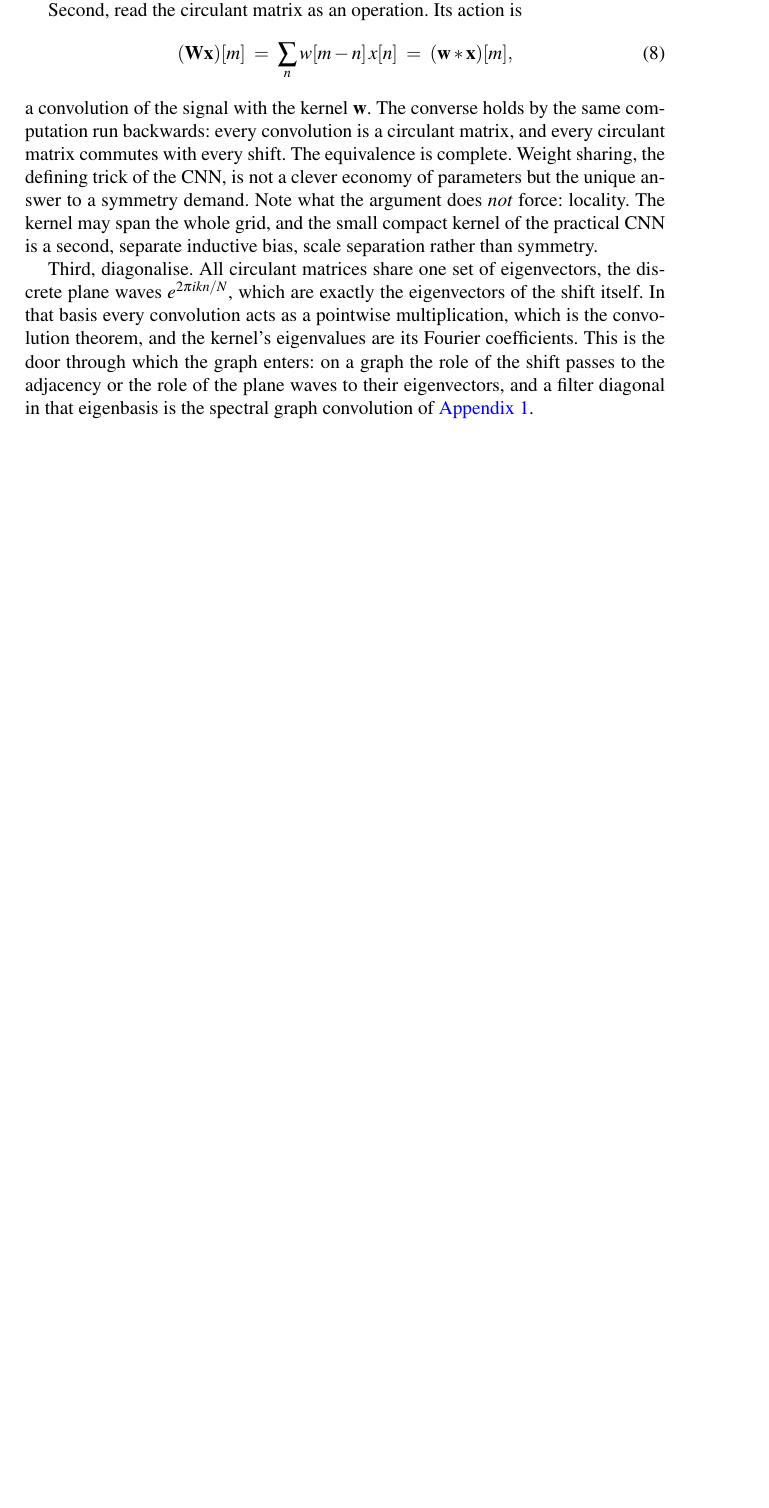
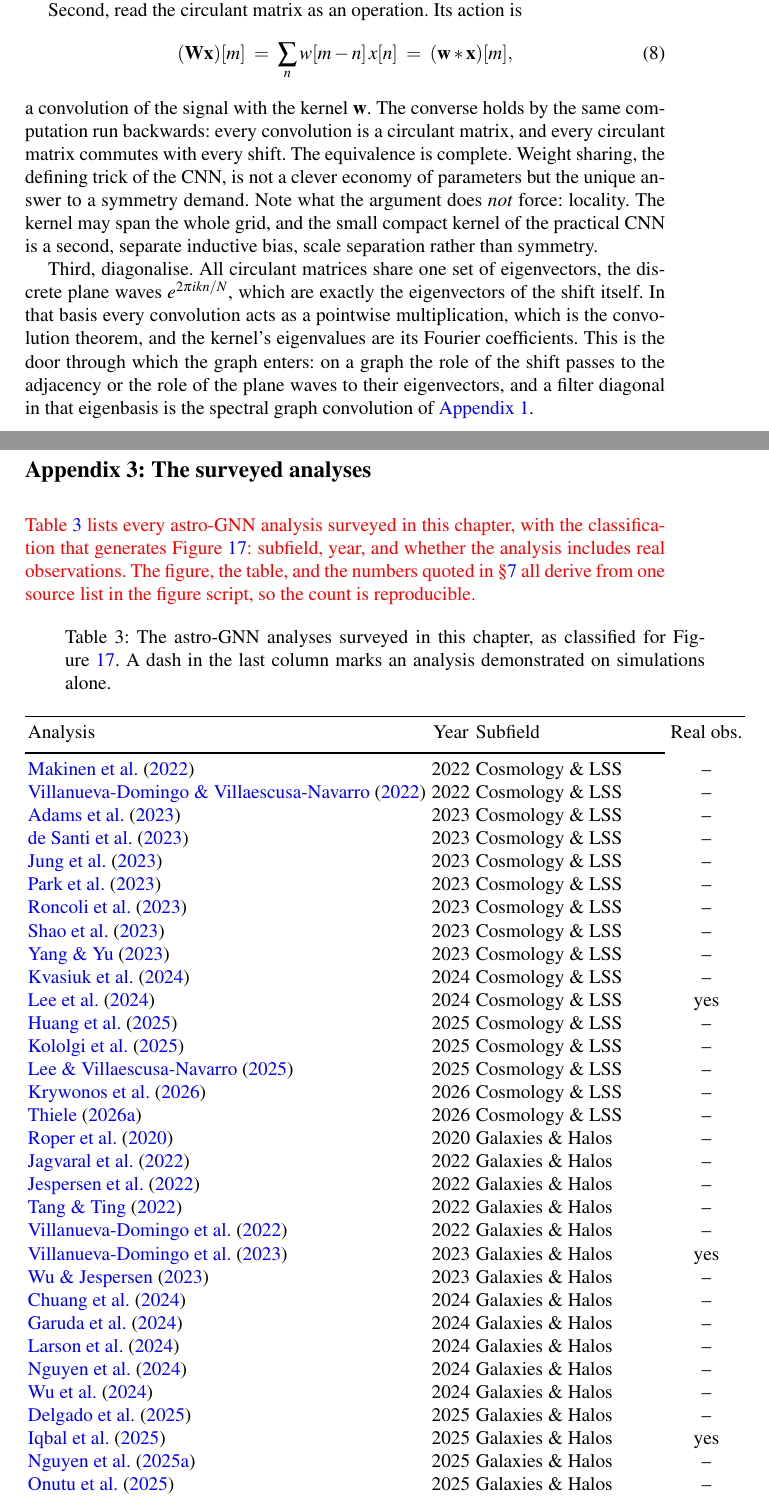
Before and after one commit to astrockragh/GNN_astro_review, a LaTeX thesis (main.tex, which reads figures/papers_per_year_table.tex): part of page 55 of 55 before the commit and two parts of pages 55 and 56 of 57 after it, the two joined at a grey line, cut so that both start at the same text, the shorter picture padded with empty space. Compiled offline with pdfLaTeX.

```diff
--- /dev/null
+++ b/figures/papers_per_year_table.tex
@@ -0,0 +1,7 @@
+% Auto-generated by figures/papers_per_year.py -- edit the PAPERS list there and re-run; do not edit this file.
+\begin{longtable}{l c l c}
+\caption{The astro-GNN analyses surveyed in this chapter, as classified for Figure~\ref{fig:papers_per_year}. A dash in the last column marks an analysis demonstrated on simulations alone.}\label{tab:survey}\\
+\hline\noalign{\smallskip}
+Analysis & Year & Subfield & Real obs.\\
+\noalign{\smallskip}\svhline\noalign{\smallskip}
+\endfirsthead
@@ -0,0 +12,36 @@
+\endfoot
+\noalign{\smallskip}\hline
+\endlastfoot
+\citet{Makinen2022_cosmicgraph_LSS} & 2022 & Cosmology \& LSS & --\\
+\citet{VillanuevaDomingo2022_cosmicgraph_clustering} & 2022 & Cosmology \& LSS & --\\
+\citet{Adams2023_CMB_graphconv} & 2023 & Cosmology \& LSS & --\\
+\citet{deSanti2023_fieldlevel_LFI} & 2023 & Cosmology \& LSS & --\\
+\citet{Jung2023_QuijotePNG_massfunction} & 2023 & Cosmology \& LSS & --\\
+\citet{Park2023_lensing_bayesianGNN} & 2023 & Cosmology \& LSS & --\\
+\citet{Roncoli2023_domainadaptation_cosmology} & 2023 & Cosmology \& LSS & --\\
+\citet{Shao2023_omegam_universalequation} & 2023 & Cosmology \& LSS & --\\
+\citet{Yang2023_haloclustering_graph} & 2023 & Cosmology \& LSS & --\\
+\citet{Kvasiuk2024_fieldreconstruction_GNN} & 2024 & Cosmology \& LSS & --\\
+\citet{Lee2024_SDSS_domaingeneralization} & 2024 & Cosmology \& LSS & yes\\
+\citet{Huang2025_CosmoBench_benchmark} & 2025 & Cosmology \& LSS & --\\
+\citet{Kololgi2025_cosmicweb_classification} & 2025 & Cosmology \& LSS & --\\
+\citet{Lee2025_topological_cosmology} & 2025 & Cosmology \& LSS & --\\
+\citet{Krywonos2026_GNNCNN_reconstructing_DM_from_galaxies} & 2026 & Cosmology \& LSS & --\\
+\citet{Thiele2026_void_graphflow} & 2026 & Cosmology \& LSS & --\\
+\citet{Roper2020_MEGA_mergergraph} & 2020 & Galaxies \& Halos & --\\
+\citet{Jagvaral2022_intrinsicalignment_GNN} & 2022 & Galaxies \& Halos & --\\
+\citet{Jespersen2022_mangrove} & 2022 & Galaxies \& Halos & --\\
+\citet{Tang2022_merger_normalizingflow} & 2022 & Galaxies \& Halos & --\\
+\citet{VillanuevaDomingo2022_halomass_GNN} & 2022 & Galaxies \& Halos & --\\
+\citet{VillanuevaDomingo2023_MW_mass} & 2023 & Galaxies \& Halos & yes\\
+\citet{Wu2023_galaxyenvironment_GNN} & 2023 & Galaxies \& Halos & --\\
+\citet{Chuang2024_mergertree_GNN} & 2024 & Galaxies \& Halos & --\\
+\citet{Garuda2024_GNN_reconstructing_halomass_from_galaxies} & 2024 & Galaxies \& Halos & --\\
+\citet{Larson2024_halomass_images} & 2024 & Galaxies \& Halos & --\\
+\citet{Nguyen2024_FLORAH_assembly} & 2024 & Galaxies \& Halos & --\\
+\citet{Wu2024_galaxyhalo_environment} & 2024 & Galaxies \& Halos & --\\
+\citet{Delgado2025_cluster_triaxiality} & 2025 & Galaxies \& Halos & --\\
+\citet{Iqbal2025_cluster_xray_GNN} & 2025 & Galaxies \& Halos & yes\\
+\citet{Nguyen2025_mergertree_generative} & 2025 & Galaxies \& Halos & --\\
+\citet{Onutu2025_scorematching_cosmology} & 2025 & Galaxies \& Halos & --\\
+\citet{Jespersen2026_environment_assembly} & 2026 & Galaxies \& Halos & --\\
@@ -0,0 +77 @@
+\end{longtable}
--- a/main.tex
+++ b/main.tex
@@ -50,6 +50,7 @@
 
 
 % svgraybox ships with 0pt left / 24pt right inner margins, which presses the text against the left border of the grey panel.
+\usepackage{longtable}% for the auto-generated survey table (Appendix 3)
 % Equal 6pt margins centre the text block; delete this block to restore the class default (0pt/24pt).
 \renewenvironment{svgraybox}{\fboxsep=12pt\relax\begin{shaded}\list{}{\leftmargin=6pt\rightmargin=6pt\topsep=0pt\relax}\expandafter\item\parindent=\svparindent\hskip-\listparindent}{\endlist\end{shaded}}
 
@@ -731,6 +732,14 @@
 
 Third, diagonalise. All circulant matrices share one set of eigenvectors, the discrete plane waves $e^{2\pi i kn/N}$, which are exactly the eigenvectors of the shift itself. In that basis every convolution acts as a pointwise multiplication, which is the convolution theorem, and the kernel's eigenvalues are its Fourier coefficients. This is the door through which the graph enters: on a graph the role of the shift passes to the adjacency or the role of the plane waves to their eigenvectors, and a filter diagonal in that eigenbasis is the spectral graph convolution of \hyperref[app:sym:scale]{Appendix~1}.
 
+\section*{Appendix 3: The surveyed analyses}
+\addcontentsline{toc}{section}{Appendix 3: The surveyed analyses}
+\label{app:survey}
+
+\textcolor{red}{Table~\ref{tab:survey} lists every astro-GNN analysis surveyed in this chapter, with the classification that generates Figure~\ref{fig:papers_per_year}: subfield, year, and whether the analysis includes real observations. The figure, the table, and the numbers quoted in \S\ref{sec:frontier} all derive from one source list in the figure script, so the count is reproducible.}
+
+\input{figures/papers_per_year_table}
+
 \ifarxiv\else\printreferences\fi% spbasic.bst absent from Overleaf; aasjournal compiles in both modes
 
 
```
Also changed, not shown: notes/review_agenda.md (+1 -3 lines), figures/papers_per_year.pdf, figures/papers_per_year.png, figures/papers_per_year_table.tex (33 more changed lines), main.tex (2 more changed lines).
